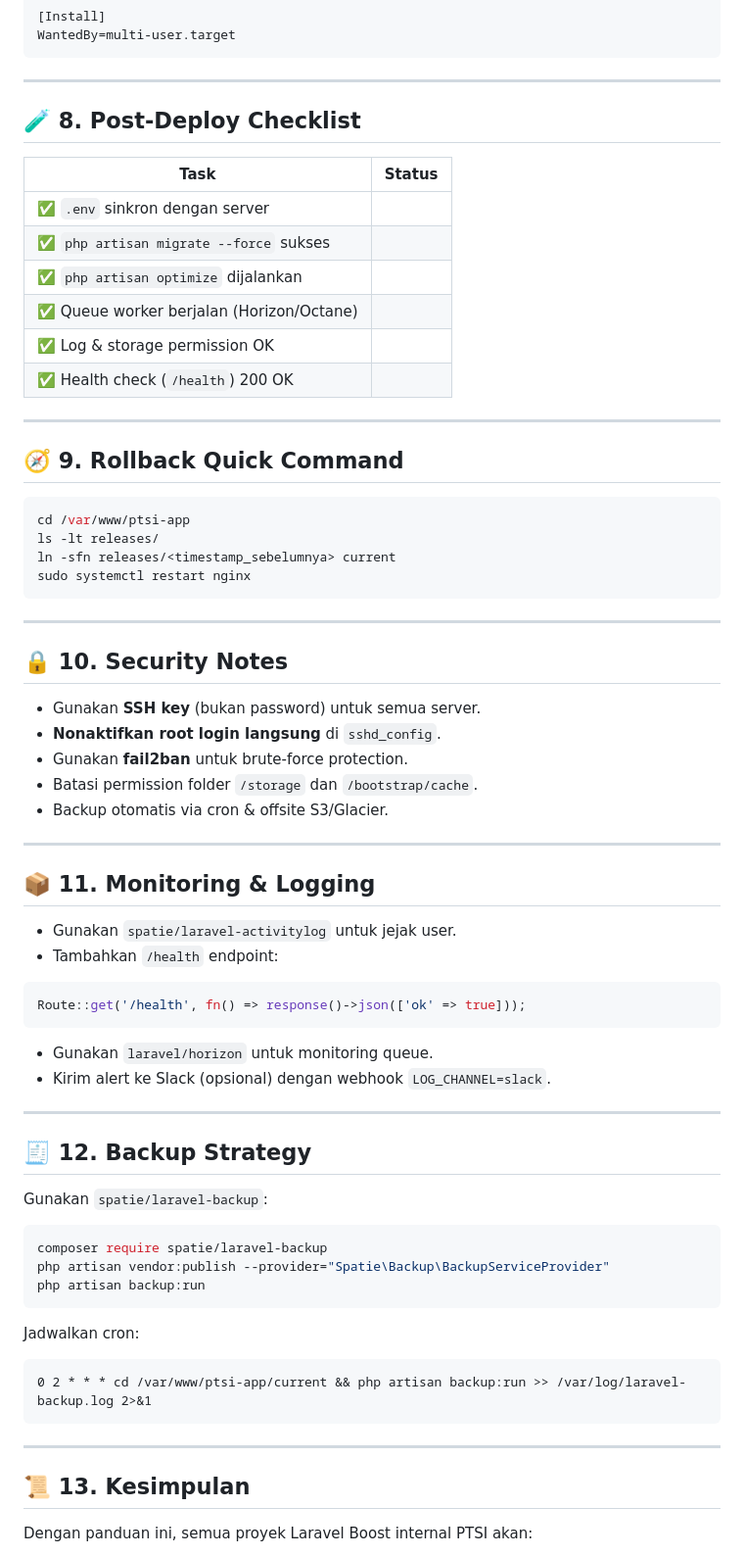
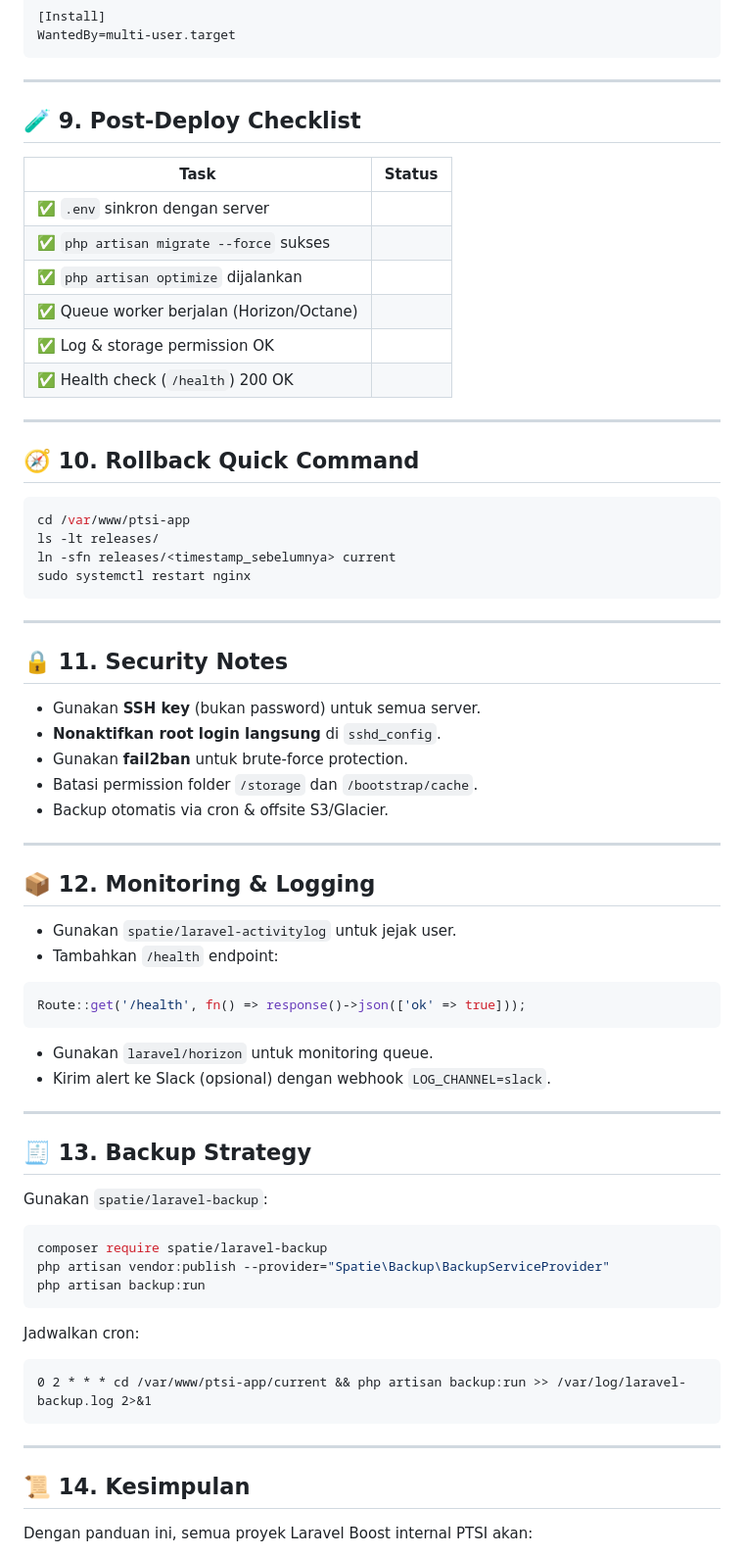
Before and after one commit to marloxxx/ptsi-project-management, a Markdown page: docs/DEPLOYMENT_GUIDE.md, the part around one of its changes. Shown at 98% size. GitHub-like rendering.

````diff
--- a/docs/DEPLOYMENT_GUIDE.md
+++ b/docs/DEPLOYMENT_GUIDE.md
@@ -301,7 +355,7 @@ WantedBy=multi-user.target
 
 ---
 
-## 🧪 8. Post-Deploy Checklist
+## 🧪 9. Post-Deploy Checklist
 
 | Task                                     | Status |
 | ---------------------------------------- | ------ |
@@ -314,7 +368,7 @@ WantedBy=multi-user.target
 
 ---
 
-## 🧭 9. Rollback Quick Command
+## 🧭 10. Rollback Quick Command
 
 ```bash
 cd /var/www/ptsi-app
@@ -325,7 +379,7 @@ sudo systemctl restart nginx
 
 ---
 
-## 🔒 10. Security Notes
+## 🔒 11. Security Notes
 
 * Gunakan **SSH key** (bukan password) untuk semua server.
 * **Nonaktifkan root login langsung** di `sshd_config`.
@@ -335,7 +389,7 @@ sudo systemctl restart nginx
 
 ---
 
-## 📦 11. Monitoring & Logging
+## 📦 12. Monitoring & Logging
 
 * Gunakan `spatie/laravel-activitylog` untuk jejak user.
 * Tambahkan `/health` endpoint:
@@ -349,7 +403,7 @@ Route::get('/health', fn() => response()->json(['ok' => true]));
 
 ---
 
-## 🧾 12. Backup Strategy
+## 🧾 13. Backup Strategy
 
 Gunakan `spatie/laravel-backup`:
 
@@ -367,7 +421,7 @@ Jadwalkan cron:
 
 ---
 
-## 📜 13. Kesimpulan
+## 📜 14. Kesimpulan
 
 Dengan panduan ini, semua proyek Laravel Boost internal PTSI akan:
 
````
Also changed, not shown: other parts of docs/DEPLOYMENT_GUIDE.md (+55 -1 lines), docs/MODULE_IMPLEMENTATION_PLAN.md (+1 -1 lines).
